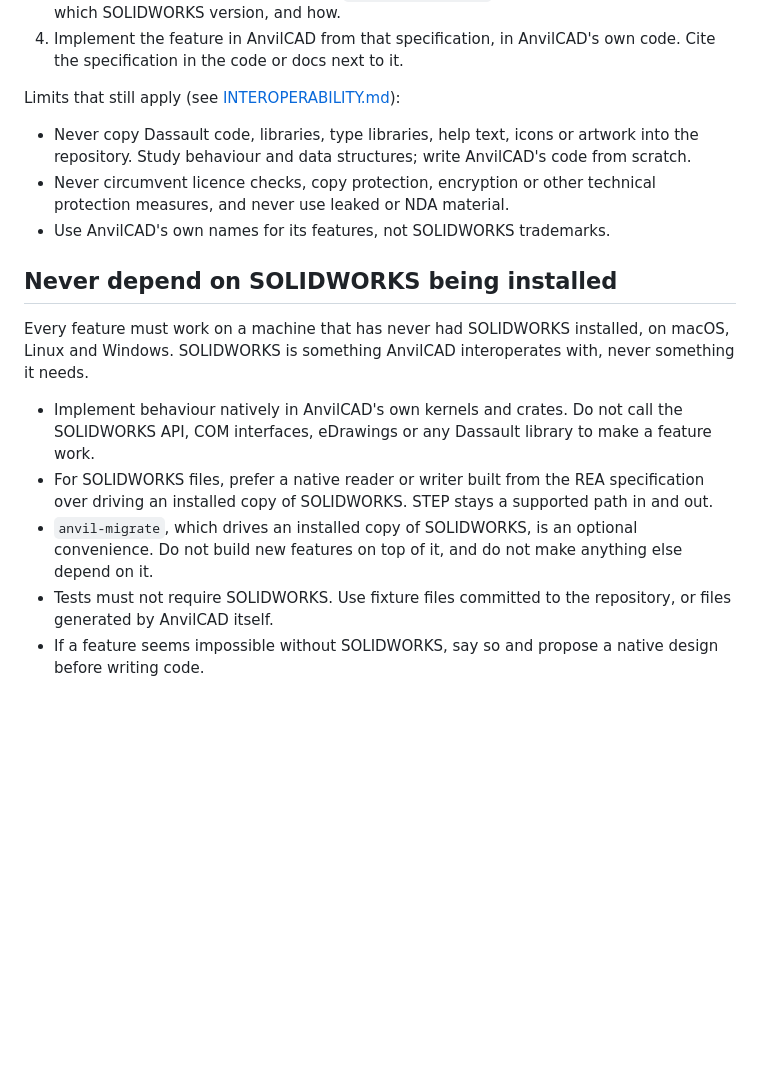
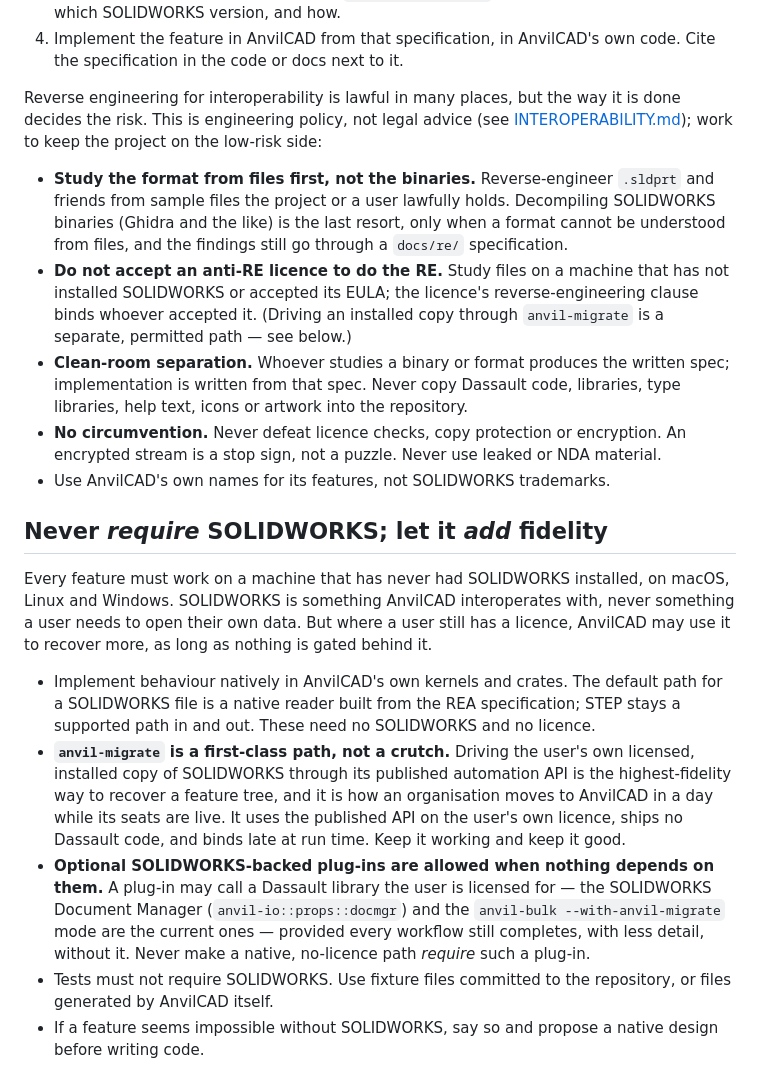
Before and after one commit to swperb/anvilcad, a Markdown page: CLAUDE.md, the part around the change. GitHub-like rendering; blank space fills up the shorter version.

```diff
--- a/CLAUDE.md
+++ b/CLAUDE.md
@@ -24,26 +24,45 @@ first. Do not skip this step, even for small features.
 4. Implement the feature in AnvilCAD from that specification, in AnvilCAD's own code. Cite
    the specification in the code or docs next to it.
 
-Limits that still apply (see [INTEROPERABILITY.md](INTEROPERABILITY.md)):
+Reverse engineering for interoperability is lawful in many places, but the way it is done
+decides the risk. This is engineering policy, not legal advice (see
+[INTEROPERABILITY.md](INTEROPERABILITY.md)); work to keep the project on the low-risk side:
 
-- Never copy Dassault code, libraries, type libraries, help text, icons or artwork into the
-  repository. Study behaviour and data structures; write AnvilCAD's code from scratch.
-- Never circumvent licence checks, copy protection, encryption or other technical
-  protection measures, and never use leaked or NDA material.
+- **Study the format from files first, not the binaries.** Reverse-engineer `.sldprt` and
+  friends from sample files the project or a user lawfully holds. Decompiling SOLIDWORKS
+  binaries (Ghidra and the like) is the last resort, only when a format cannot be understood
+  from files, and the findings still go through a `docs/re/` specification.
+- **Do not accept an anti-RE licence to do the RE.** Study files on a machine that has not
+  installed SOLIDWORKS or accepted its EULA; the licence's reverse-engineering clause binds
+  whoever accepted it. (Driving an installed copy through `anvil-migrate` is a separate,
+  permitted path — see below.)
+- **Clean-room separation.** Whoever studies a binary or format produces the written spec;
+  implementation is written from that spec. Never copy Dassault code, libraries, type
+  libraries, help text, icons or artwork into the repository.
+- **No circumvention.** Never defeat licence checks, copy protection or encryption. An
+  encrypted stream is a stop sign, not a puzzle. Never use leaked or NDA material.
 - Use AnvilCAD's own names for its features, not SOLIDWORKS trademarks.
 
-## Never depend on SOLIDWORKS being installed
+## Never *require* SOLIDWORKS; let it *add* fidelity
 
 Every feature must work on a machine that has never had SOLIDWORKS installed, on macOS,
-Linux and Windows. SOLIDWORKS is something AnvilCAD interoperates with, never something it
-needs.
+Linux and Windows. SOLIDWORKS is something AnvilCAD interoperates with, never something a
+user needs to open their own data. But where a user still has a licence, AnvilCAD may use it
+to recover more, as long as nothing is gated behind it.
 
-- Implement behaviour natively in AnvilCAD's own kernels and crates. Do not call the
-  SOLIDWORKS API, COM interfaces, eDrawings or any Dassault library to make a feature work.
-- For SOLIDWORKS files, prefer a native reader or writer built from the REA specification
-  over driving an installed copy of SOLIDWORKS. STEP stays a supported path in and out.
-- `anvil-migrate`, which drives an installed copy of SOLIDWORKS, is an optional convenience.
-  Do not build new features on top of it, and do not make anything else depend on it.
+- Implement behaviour natively in AnvilCAD's own kernels and crates. The default path for a
+  SOLIDWORKS file is a native reader built from the REA specification; STEP stays a supported
+  path in and out. These need no SOLIDWORKS and no licence.
+- **`anvil-migrate` is a first-class path, not a crutch.** Driving the user's own licensed,
+  installed copy of SOLIDWORKS through its published automation API is the highest-fidelity
+  way to recover a feature tree, and it is how an organisation moves to AnvilCAD in a day
+  while its seats are live. It uses the published API on the user's own licence, ships no
+  Dassault code, and binds late at run time. Keep it working and keep it good.
+- **Optional SOLIDWORKS-backed plug-ins are allowed when nothing depends on them.** A
+  plug-in may call a Dassault library the user is licensed for — the SOLIDWORKS Document
+  Manager (`anvil-io::props::docmgr`) and the `anvil-bulk --with-anvil-migrate` mode are the
+  current ones — provided every workflow still completes, with less detail, without it. Never
+  make a native, no-licence path *require* such a plug-in.
 - Tests must not require SOLIDWORKS. Use fixture files committed to the repository, or
   files generated by AnvilCAD itself.
 - If a feature seems impossible without SOLIDWORKS, say so and propose a native design
```
Also changed, not shown: INTEROPERABILITY.md (+32 -10 lines).
